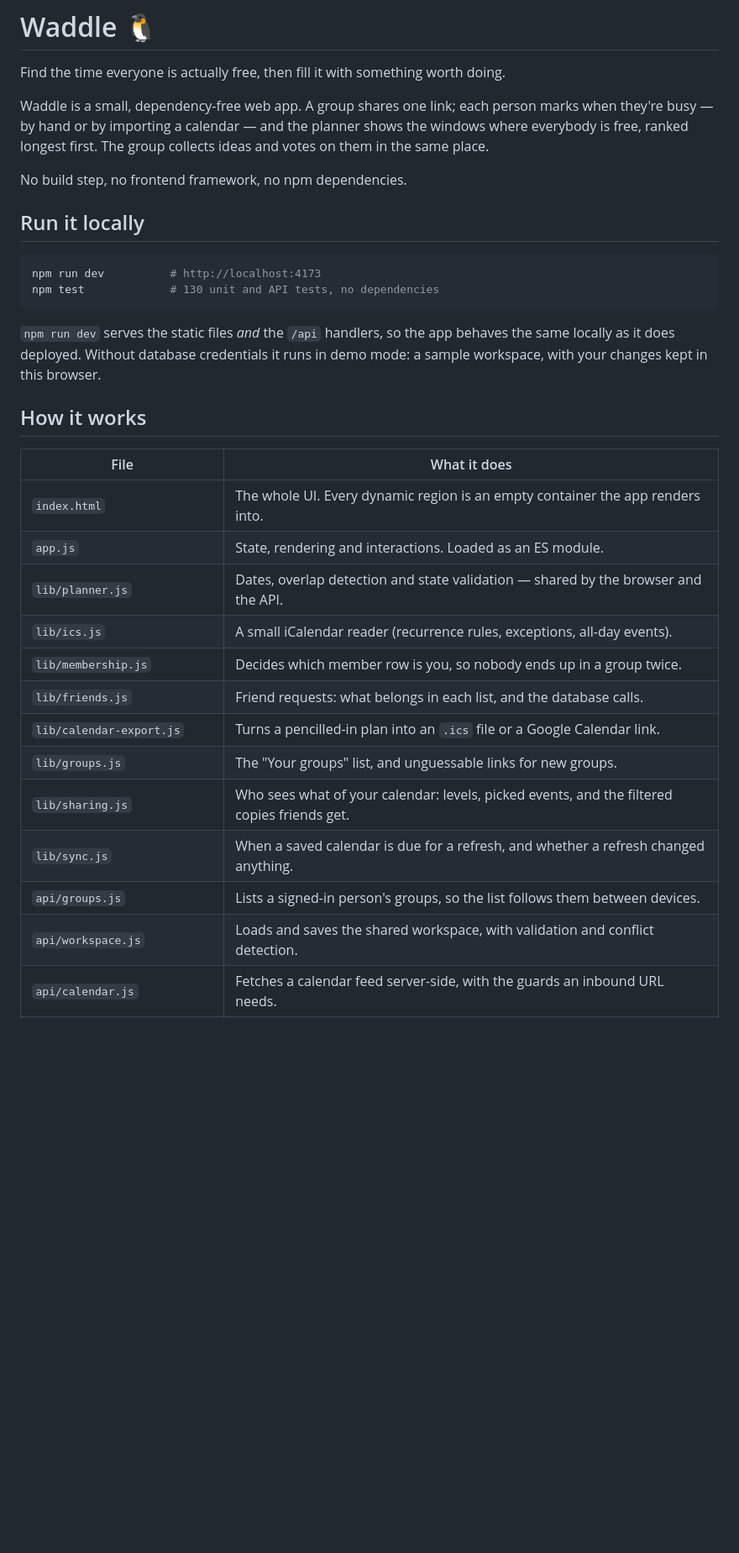
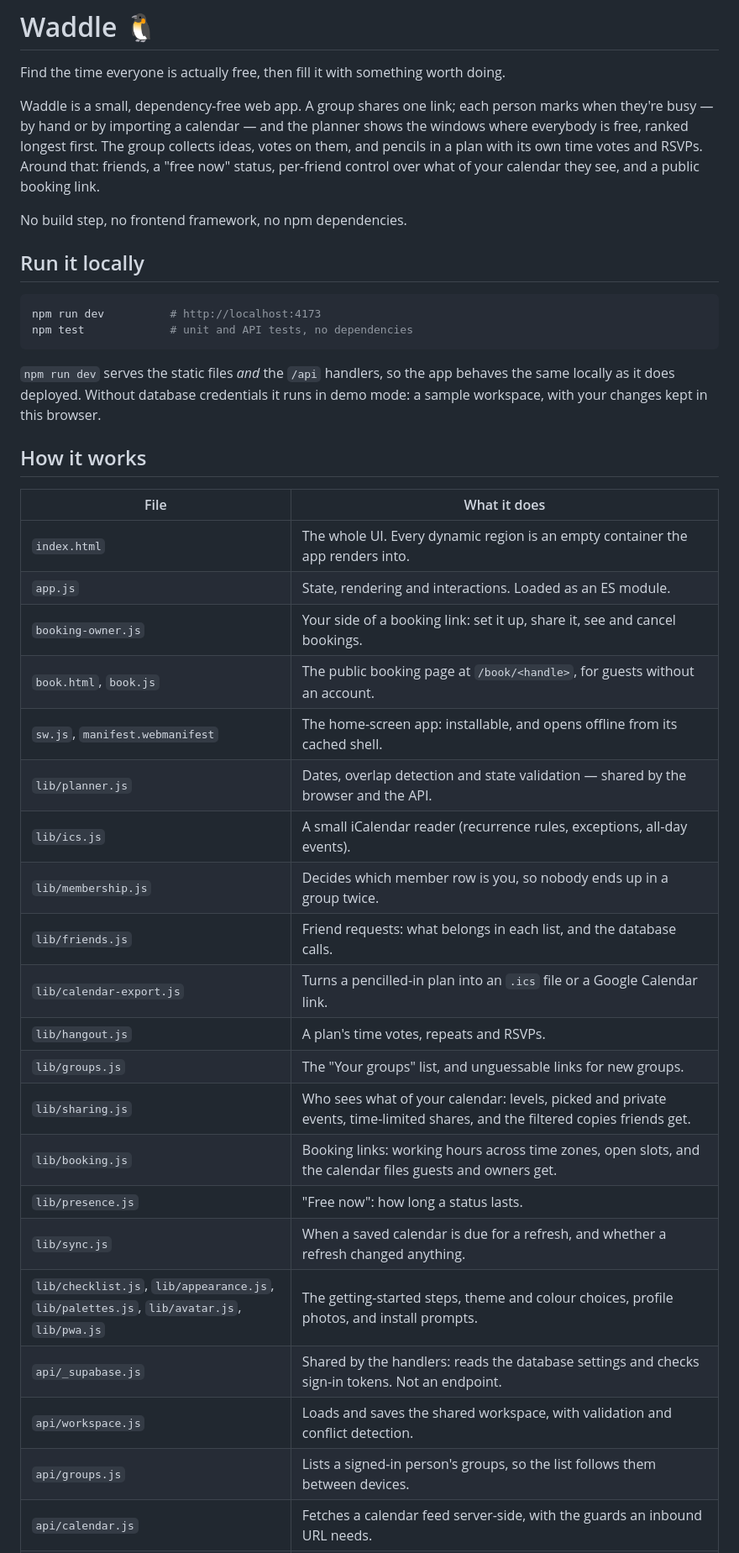
Before and after one commit to cuaand155-gif/hangout-planner, a Markdown page: README.md, the part around one of its changes. Shown at 84% size. Rendered like a GitHub page; blank space fills up the shorter version.

````diff
--- a/README.md
+++ b/README.md
@@ -5,7 +5,9 @@ Find the time everyone is actually free, then fill it with something worth doing
 Waddle is a small, dependency-free web app. A group shares one link; each
 person marks when they're busy — by hand or by importing a calendar — and the
 planner shows the windows where everybody is free, ranked longest first. The
-group collects ideas and votes on them in the same place.
+group collects ideas, votes on them, and pencils in a plan with its own time
+votes and RSVPs. Around that: friends, a "free now" status, per-friend control
+over what of your calendar they see, and a public booking link.
 
 No build step, no frontend framework, no npm dependencies.
 
@@ -13,7 +15,7 @@ No build step, no frontend framework, no npm dependencies.
 
 ```bash
 npm run dev          # http://localhost:4173
-npm test             # 130 unit and API tests, no dependencies
+npm test             # unit and API tests, no dependencies
 ```
 
 `npm run dev` serves the static files *and* the `/api` handlers, so the app
@@ -26,14 +28,22 @@ runs in demo mode: a sample workspace, with your changes kept in this browser.
 | --- | --- |
 | `index.html` | The whole UI. Every dynamic region is an empty container the app renders into. |
 | `app.js` | State, rendering and interactions. Loaded as an ES module. |
+| `booking-owner.js` | Your side of a booking link: set it up, share it, see and cancel bookings. |
+| `book.html`, `book.js` | The public booking page at `/book/<handle>`, for guests without an account. |
+| `sw.js`, `manifest.webmanifest` | The home-screen app: installable, and opens offline from its cached shell. |
 | `lib/planner.js` | Dates, overlap detection and state validation — shared by the browser and the API. |
 | `lib/ics.js` | A small iCalendar reader (recurrence rules, exceptions, all-day events). |
 | `lib/membership.js` | Decides which member row is you, so nobody ends up in a group twice. |
 | `lib/friends.js` | Friend requests: what belongs in each list, and the database calls. |
 | `lib/calendar-export.js` | Turns a pencilled-in plan into an `.ics` file or a Google Calendar link. |
+| `lib/hangout.js` | A plan's time votes, repeats and RSVPs. |
 | `lib/groups.js` | The "Your groups" list, and unguessable links for new groups. |
-| `lib/sharing.js` | Who sees what of your calendar: levels, picked events, and the filtered copies friends get. |
+| `lib/sharing.js` | Who sees what of your calendar: levels, picked and private events, time-limited shares, and the filtered copies friends get. |
+| `lib/booking.js` | Booking links: working hours across time zones, open slots, and the calendar files guests and owners get. |
+| `lib/presence.js` | "Free now": how long a status lasts. |
 | `lib/sync.js` | When a saved calendar is due for a refresh, and whether a refresh changed anything. |
+| `lib/checklist.js`, `lib/appearance.js`, `lib/palettes.js`, `lib/avatar.js`, `lib/pwa.js` | The getting-started steps, theme and colour choices, profile photos, and install prompts. |
+| `api/_supabase.js` | Shared by the handlers: reads the database settings and checks sign-in tokens. Not an endpoint. |
+| `api/workspace.js` | Loads and saves the shared workspace, with validation and conflict detection. |
 | `api/groups.js` | Lists a signed-in person's groups, so the list follows them between devices. |
-| `api/workspace.js` | Loads and saves the shared workspace, with validation and conflict detection. |
 | `api/calendar.js` | Fetches a calendar feed server-side, with the guards an inbound URL needs. |
````
Also changed, not shown: other parts of README.md (+63 -13 lines), DEPLOY.md (+34 -25 lines).
